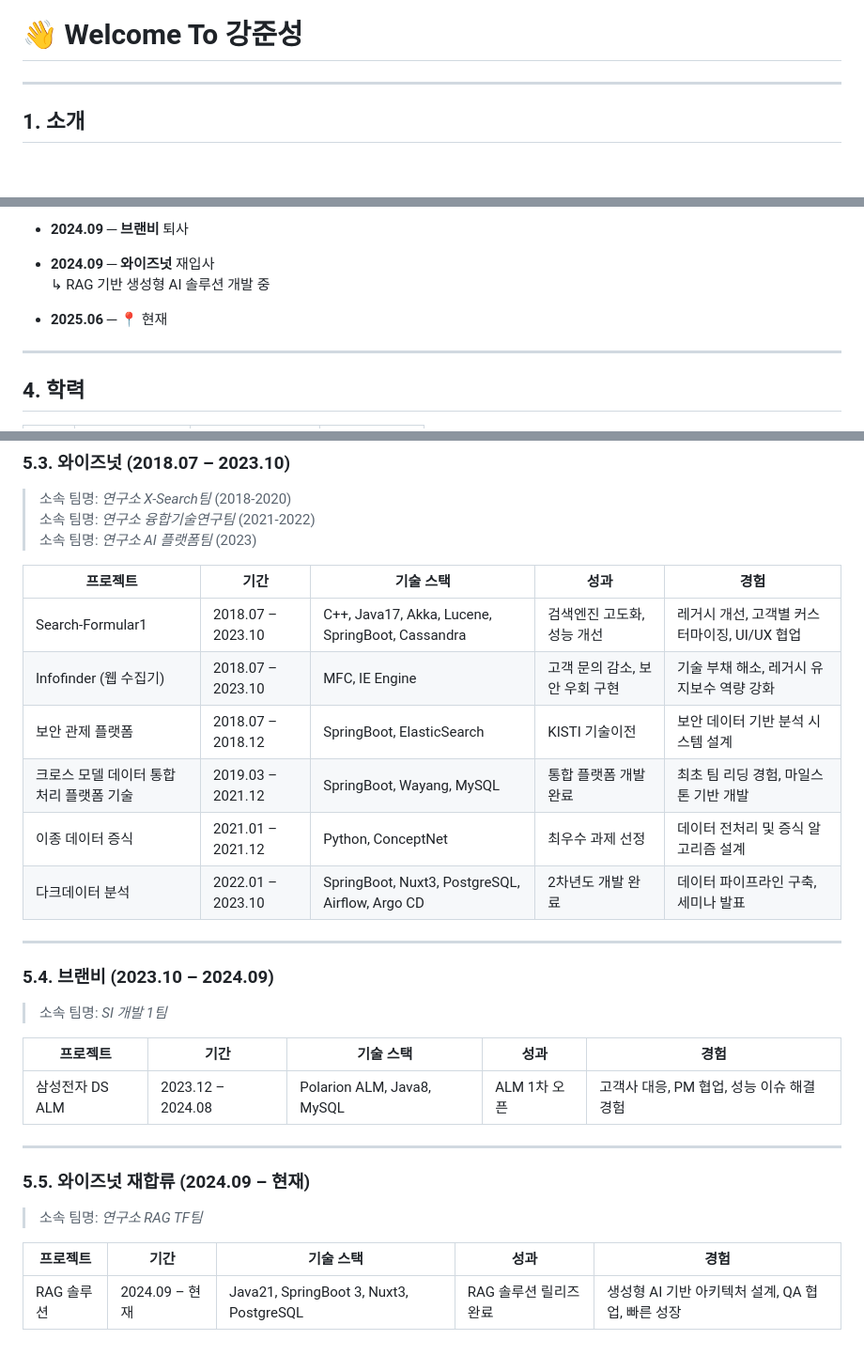
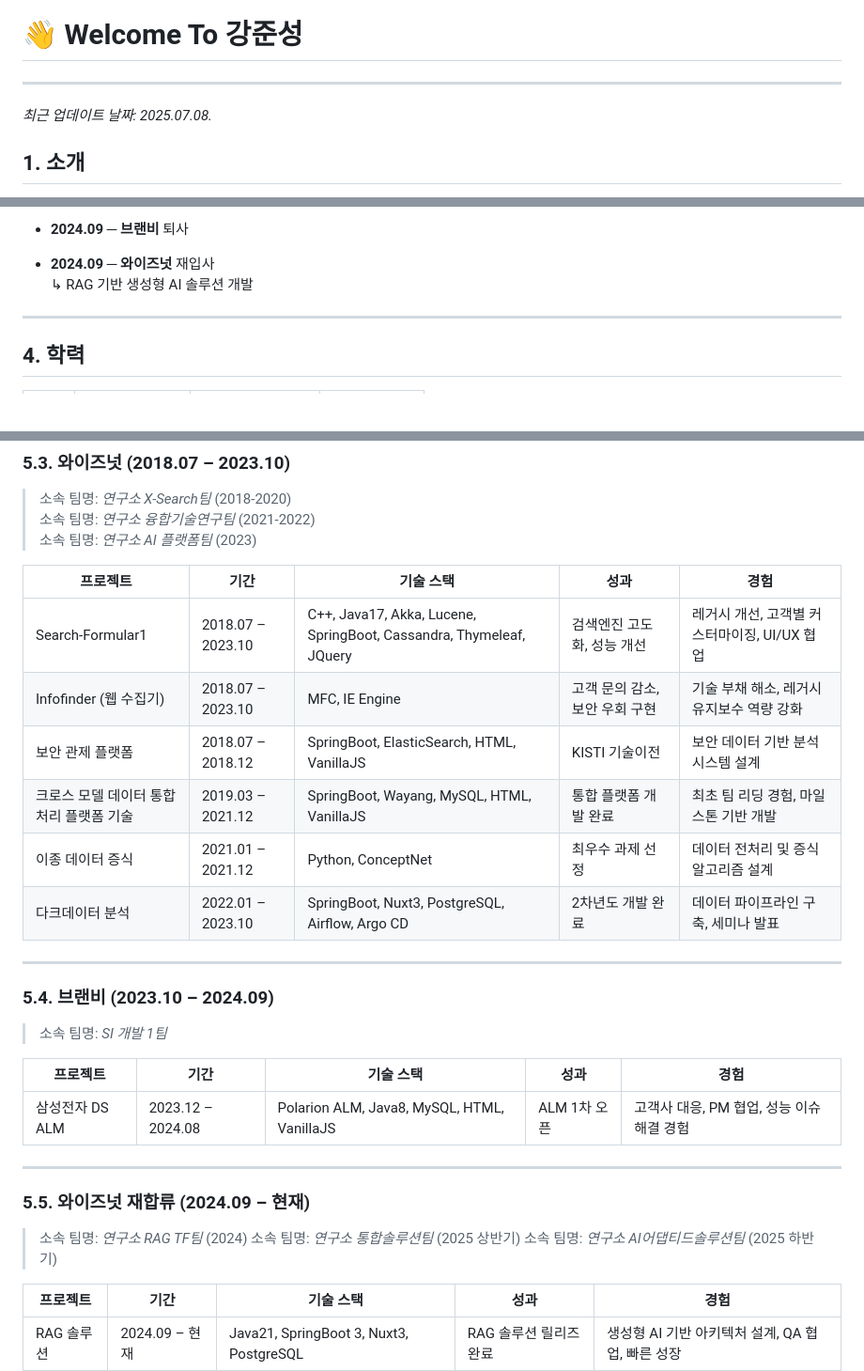
Before and after one commit to JunSungKang/portfolio, a Markdown page: index.md, 3 parts joined by grey strips. Shown at 94% size. Drawn GitHub-style; blank space fills up the shorter version.

```diff
--- a/index.md
+++ b/index.md
@@ -3,6 +3,7 @@
 # 👋 Welcome To 강준성
 
 ---
+_최근 업데이트 날짜: 2025.07.08._
 
 ## 1. 소개
 
@@ -61,8 +62,7 @@
 - **2024.09** ─ **브랜비** 퇴사
 
 - **2024.09** ─ **와이즈넛** 재입사
-   ↳ RAG 기반 생성형 AI 솔루션 개발 중
-- **2025.06** ─ 📍 현재
+   ↳ RAG 기반 생성형 AI 솔루션 개발
 
 ---
 
@@ -107,10 +107,10 @@
 
 | 프로젝트               | 기간                | 기술 스택                                            | 성과                 | 경험                           |
 | ------------------ | ----------------- | ------------------------------------------------ | ------------------ | ---------------------------- |
-| Search-Formular1   | 2018.07 – 2023.10 | C++, Java17, Akka, Lucene, SpringBoot, Cassandra | 검색엔진 고도화, 성능 개선    | 레거시 개선, 고객별 커스터마이징, UI/UX 협업 |
+| Search-Formular1   | 2018.07 – 2023.10 | C++, Java17, Akka, Lucene, SpringBoot, Cassandra, Thymeleaf, JQuery | 검색엔진 고도화, 성능 개선    | 레거시 개선, 고객별 커스터마이징, UI/UX 협업 |
 | Infofinder (웹 수집기) | 2018.07 – 2023.10 | MFC, IE Engine                                   | 고객 문의 감소, 보안 우회 구현 | 기술 부채 해소, 레거시 유지보수 역량 강화     |
-| 보안 관제 플랫폼       | 2018.07 – 2018.12 | SpringBoot, ElasticSearch                        | KISTI 기술이전         | 보안 데이터 기반 분석 시스템 설계          |
-| 크로스 모델 데이터 통합 처리 플랫폼 기술    | 2019.03 – 2021.12 | SpringBoot, Wayang, MySQL                        | 통합 플랫폼 개발 완료       | 최초 팀 리딩 경험, 마일스톤 기반 개발       |
+| 보안 관제 플랫폼       | 2018.07 – 2018.12 | SpringBoot, ElasticSearch, HTML, VanillaJS        | KISTI 기술이전         | 보안 데이터 기반 분석 시스템 설계          |
+| 크로스 모델 데이터 통합 처리 플랫폼 기술    | 2019.03 – 2021.12 | SpringBoot, Wayang, MySQL, HTML, VanillaJS    | 통합 플랫폼 개발 완료       | 최초 팀 리딩 경험, 마일스톤 기반 개발       |
 | 이종 데이터 증식          | 2021.01 – 2021.12 | Python, ConceptNet                               | 최우수 과제 선정          | 데이터 전처리 및 증식 알고리즘 설계         |
 | 다크데이터 분석           | 2022.01 – 2023.10 | SpringBoot, Nuxt3, PostgreSQL, Airflow, Argo CD  | 2차년도 개발 완료         | 데이터 파이프라인 구축, 세미나 발표         |
 
@@ -121,12 +121,14 @@
 
 | 프로젝트        | 기간                | 기술 스택                      | 성과        | 경험                         |
 | ----------- | ----------------- | -------------------------- | --------- | -------------------------- |
-| 삼성전자 DS ALM | 2023.12 – 2024.08 | Polarion ALM, Java8, MySQL | ALM 1차 오픈 | 고객사 대응, PM 협업, 성능 이슈 해결 경험 |
+| 삼성전자 DS ALM | 2023.12 – 2024.08 | Polarion ALM, Java8, MySQL, HTML, VanillaJS | ALM 1차 오픈 | 고객사 대응, PM 협업, 성능 이슈 해결 경험 |
 
 ---
 
 ### 5.5. 와이즈넛 재합류 (2024.09 – 현재)
-> 소속 팀명: *연구소 RAG TF팀*
+> 소속 팀명: *연구소 RAG TF팀* (2024)
+> 소속 팀명: *연구소 통합솔루션팀* (2025 상반기)
+> 소속 팀명: *연구소 AI어댑티드솔루션팀* (2025 하반기)
 
 | 프로젝트    | 기간           | 기술 스택                                   | 성과             | 경험                              |
 | ------- | ------------ | --------------------------------------- | -------------- | ------------------------------- |
```
